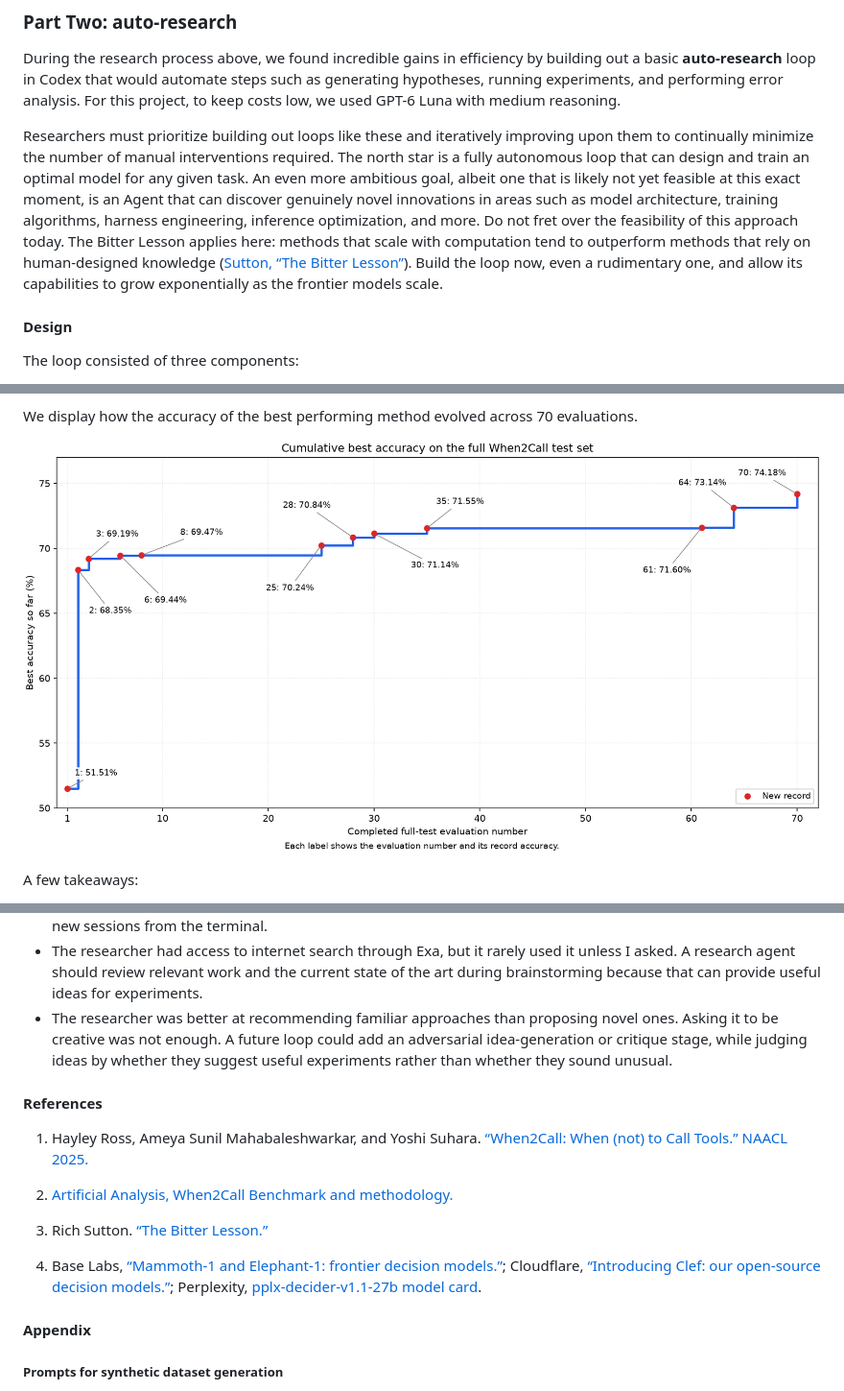
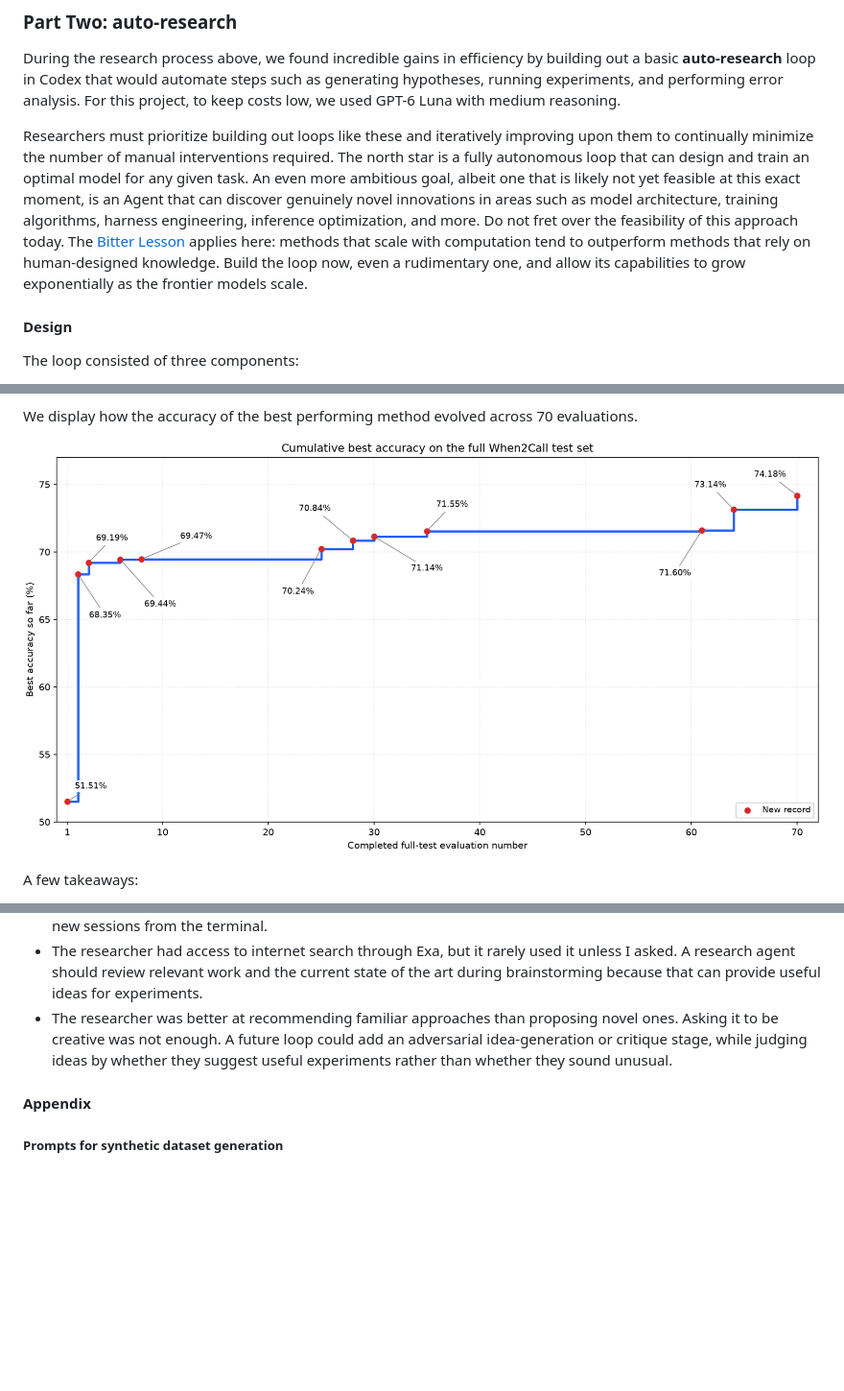
Before and after one commit to kunal-sinha-coding/personal-website, a Markdown page: blog/optimizing_cheap_decision_model_with_auto_research.md, 3 parts joined by grey strips. Shown: that part at 96% size. Drawn GitHub-style; pictures changed too: blog/assets/when2call-full-test-accuracy.png; blank space fills up the shorter version.

Commit message:
Simplify chart labels and use inline source links

```diff
--- a/blog/optimizing_cheap_decision_model_with_auto_research.md
+++ b/blog/optimizing_cheap_decision_model_with_auto_research.md
@@ -135,7 +135,7 @@ The chart below compares accuracy with published model size, includes only entri
 
 During the research process above, we found incredible gains in efficiency by building out a basic **auto-research** loop in Codex that would automate steps such as generating hypotheses, running experiments, and performing error analysis. For this project, to keep costs low, we used GPT-6 Luna with medium reasoning.
 
-Researchers must prioritize building out loops like these and iteratively improving upon them to continually minimize the number of manual interventions required. The north star is a fully autonomous loop that can design and train an optimal model for any given task. An even more ambitious goal, albeit one that is likely not yet feasible at this exact moment, is an Agent that can discover genuinely novel innovations in areas such as model architecture, training algorithms, harness engineering, inference optimization, and more. Do not fret over the feasibility of this approach today. The Bitter Lesson applies here: methods that scale with computation tend to outperform methods that rely on human-designed knowledge ([Sutton, “The Bitter Lesson”](http://www.incompleteideas.net/IncIdeas/BitterLesson.html)). Build the loop now, even a rudimentary one, and allow its capabilities to grow exponentially as the frontier models scale.
+Researchers must prioritize building out loops like these and iteratively improving upon them to continually minimize the number of manual interventions required. The north star is a fully autonomous loop that can design and train an optimal model for any given task. An even more ambitious goal, albeit one that is likely not yet feasible at this exact moment, is an Agent that can discover genuinely novel innovations in areas such as model architecture, training algorithms, harness engineering, inference optimization, and more. Do not fret over the feasibility of this approach today. The [Bitter Lesson](http://www.incompleteideas.net/IncIdeas/BitterLesson.html) applies here: methods that scale with computation tend to outperform methods that rely on human-designed knowledge. Build the loop now, even a rudimentary one, and allow its capabilities to grow exponentially as the frontier models scale.
 
 #### Design
 
@@ -222,24 +222,6 @@ A few takeaways:
 - The researcher had access to internet search through Exa, but it rarely used it unless I asked. A research agent should review relevant work and the current state of the art during brainstorming because that can provide useful ideas for experiments.
 - The researcher was better at recommending familiar approaches than proposing novel ones. Asking it to be creative was not enough. A future loop could add an adversarial idea-generation or critique stage, while judging ideas by whether they suggest useful experiments rather than whether they sound unusual.
 
-#### References
-
-<a id="ref-1"></a>
-
-1. Hayley Ross, Ameya Sunil Mahabaleshwarkar, and Yoshi Suhara. [“When2Call: When (not) to Call Tools.” NAACL 2025.](https://aclanthology.org/2025.naacl-long.174/)
-
-<a id="ref-2"></a>
-
-2. [Artificial Analysis, When2Call Benchmark and methodology.](https://artificialanalysis.ai/evaluations/when2call)
-
-<a id="ref-3"></a>
-
-3. Rich Sutton. [“The Bitter Lesson.”](http://www.incompleteideas.net/IncIdeas/BitterLesson.html)
-
-<a id="ref-4"></a>
-
-4. Base Labs, [“Mammoth-1 and Elephant-1: frontier decision models.”](https://labs.baseten.co/articles/mammoth-1-and-elephant-1-frontier-decision-models); Cloudflare, [“Introducing Clef: our open-source decision models.”](https://blog.cloudflare.com/clef-decision-models/); Perplexity, [pplx-decider-v1.1-27b model card](https://huggingface.co/perplexity-ai/pplx-decider-v1.1-27b).
-
 #### Appendix
 
 ##### Prompts for synthetic dataset generation
```
Also changed, not shown: other parts of blog/optimizing_cheap_decision_model_with_auto_research.md (+2 -2 lines), 2 other files.
